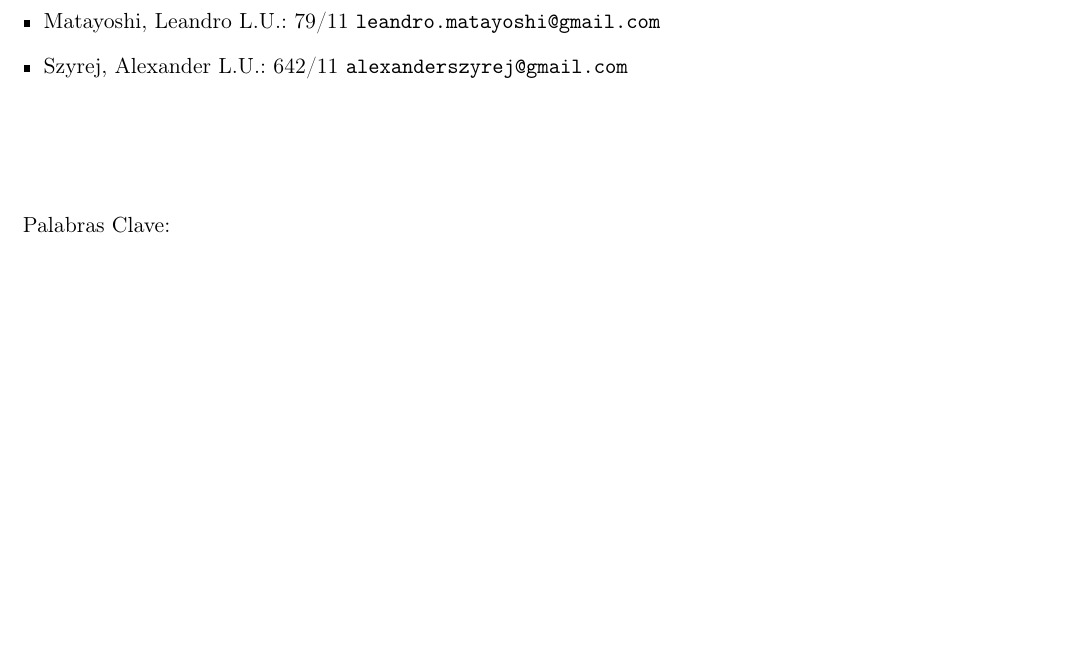
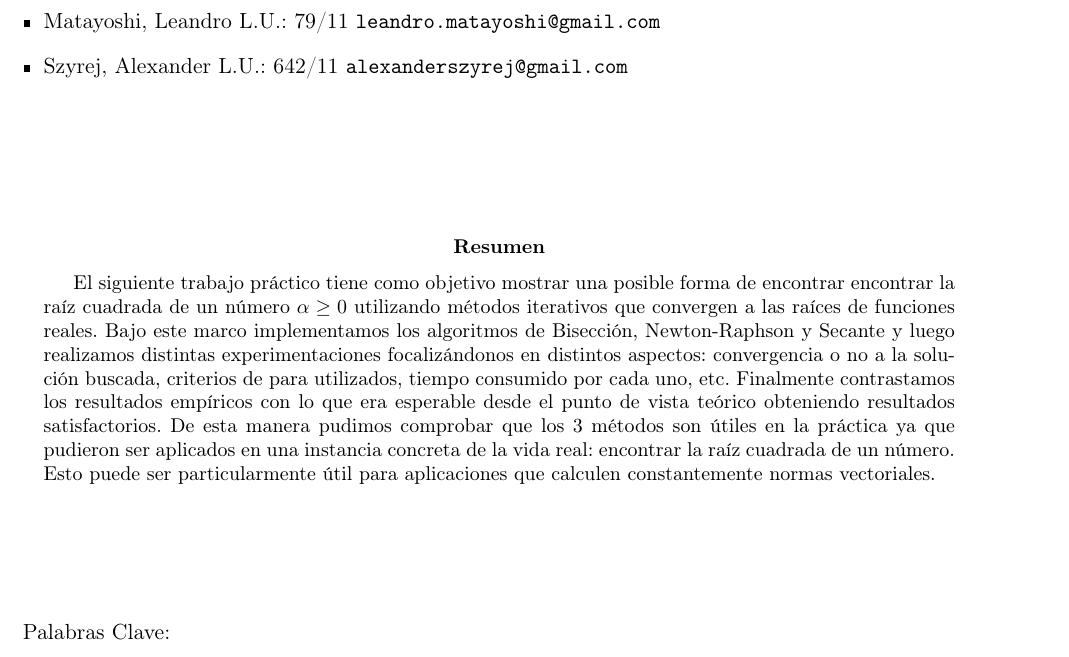
Before and after one commit to turtle-lea/metodos-tp1, a LaTeX paper (informe/Informe/informe.tex, which reads informe/Informe/caratula.tex): part of page 1 of 25, cut so that both start at the same text, the shorter picture padded with empty space. Compiled offline with pdfLaTeX.

Commit message:
Terminee resumeen

```diff
--- a/informe/Informe/caratula.tex
+++ b/informe/Informe/caratula.tex
@@ -10,6 +10,17 @@ Integrantes:
 
 \end{itemize}
 
+\vspace{2cm}
+
+\begin{abstract}
+  El siguiente trabajo práctico tiene como objetivo mostrar una posible forma de encontrar encontrar la raíz cuadrada de un número $\alpha \geq 0$
+  utilizando métodos iterativos que convergen a las raíces de funciones reales. Bajo este marco implementamos los algoritmos de Bisección, Newton-Raphson
+  y Secante y luego realizamos distintas experimentaciones focalizándonos en distintos aspectos: convergencia o no a la solución buscada, criterios de
+  para utilizados, tiempo consumido por cada uno, etc. Finalmente contrastamos los resultados empíricos con lo que era esperable desde el punto de vista
+  teórico obteniendo resultados satisfactorios. De esta manera pudimos comprobar que los 3 métodos son útiles en la práctica ya que pudieron
+  ser aplicados en una instancia concreta de la vida real: encontrar la raíz cuadrada de un número. Esto puede ser particularmente útil para aplicaciones
+  que calculen constantemente normas vectoriales.
+\end{abstract}
 
 \vspace{2cm}
 
```
